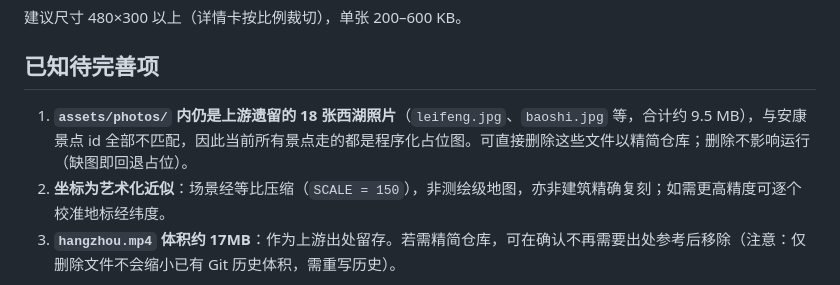
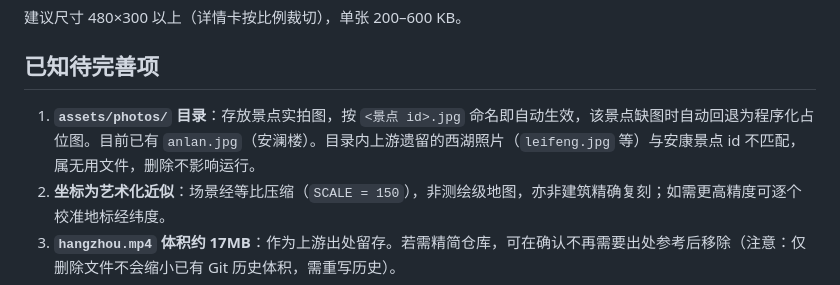
Before and after one commit to shenchuanchao/seed-ankang, a Markdown page: README.md, the part around the change. Rendered like a GitHub page.

Commit message:
docs: 修正配图目录说明（已投放 anlan.jpg，西湖遗留图可删）

```diff
--- a/README.md
+++ b/README.md
@@ -79,7 +79,7 @@ hangzhou.mp4 上游项目（seed-westlake）的视觉风格参考片，仅作出
 
 ## 已知待完善项
 
-1. **`assets/photos/` 内仍是上游遗留的 18 张西湖照片**（`leifeng.jpg`、`baoshi.jpg` 等，合计约 9.5 MB），与安康景点 id 全部不匹配，因此当前所有景点走的都是程序化占位图。可直接删除这些文件以精简仓库；删除不影响运行（缺图即回退占位）。
+1. **`assets/photos/` 目录**：存放景点实拍图，按 `<景点 id>.jpg` 命名即自动生效，该景点缺图时自动回退为程序化占位图。目前已有 `anlan.jpg`（安澜楼）。目录内上游遗留的西湖照片（`leifeng.jpg` 等）与安康景点 id 不匹配，属无用文件，删除不影响运行。
 2. **坐标为艺术化近似**：场景经等比压缩（`SCALE = 150`），非测绘级地图，亦非建筑精确复刻；如需更高精度可逐个校准地标经纬度。
 3. **`hangzhou.mp4` 体积约 17MB**：作为上游出处留存。若需精简仓库，可在确认不再需要出处参考后移除（注意：仅删除文件不会缩小已有 Git 历史体积，需重写历史）。
 
```
